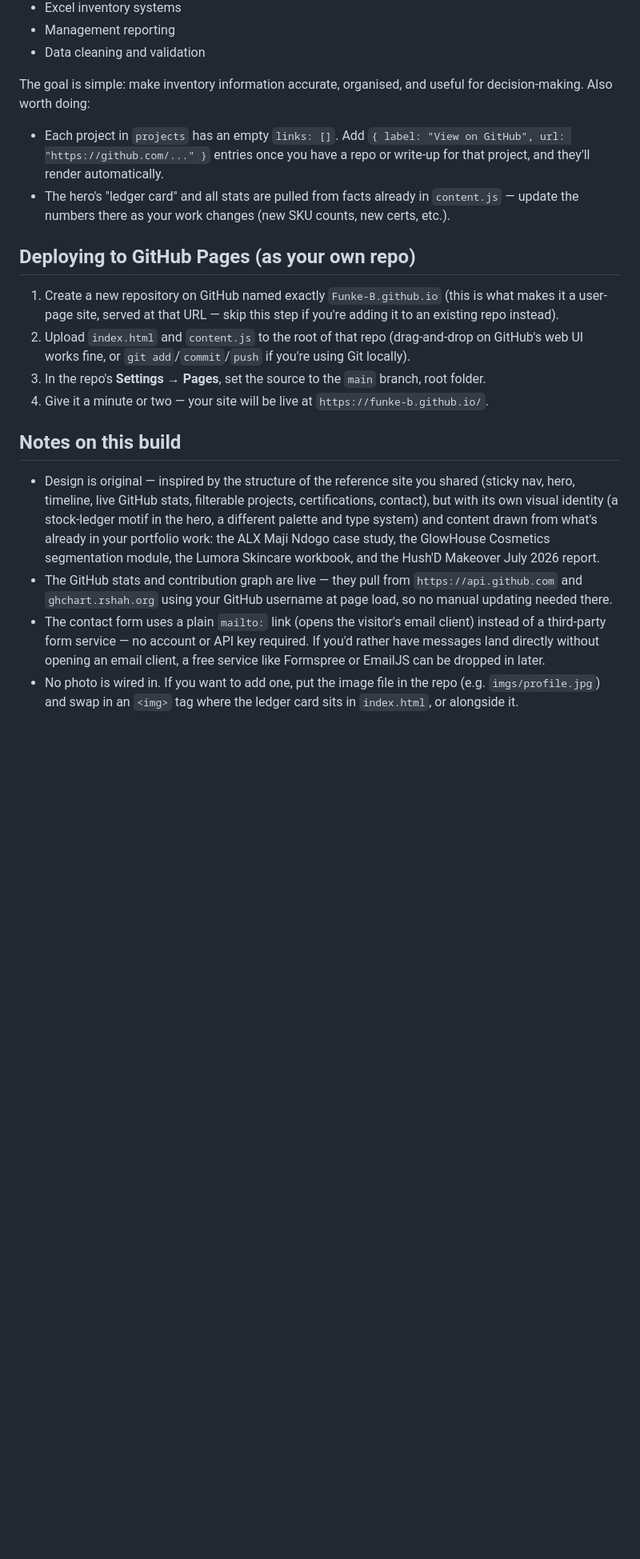
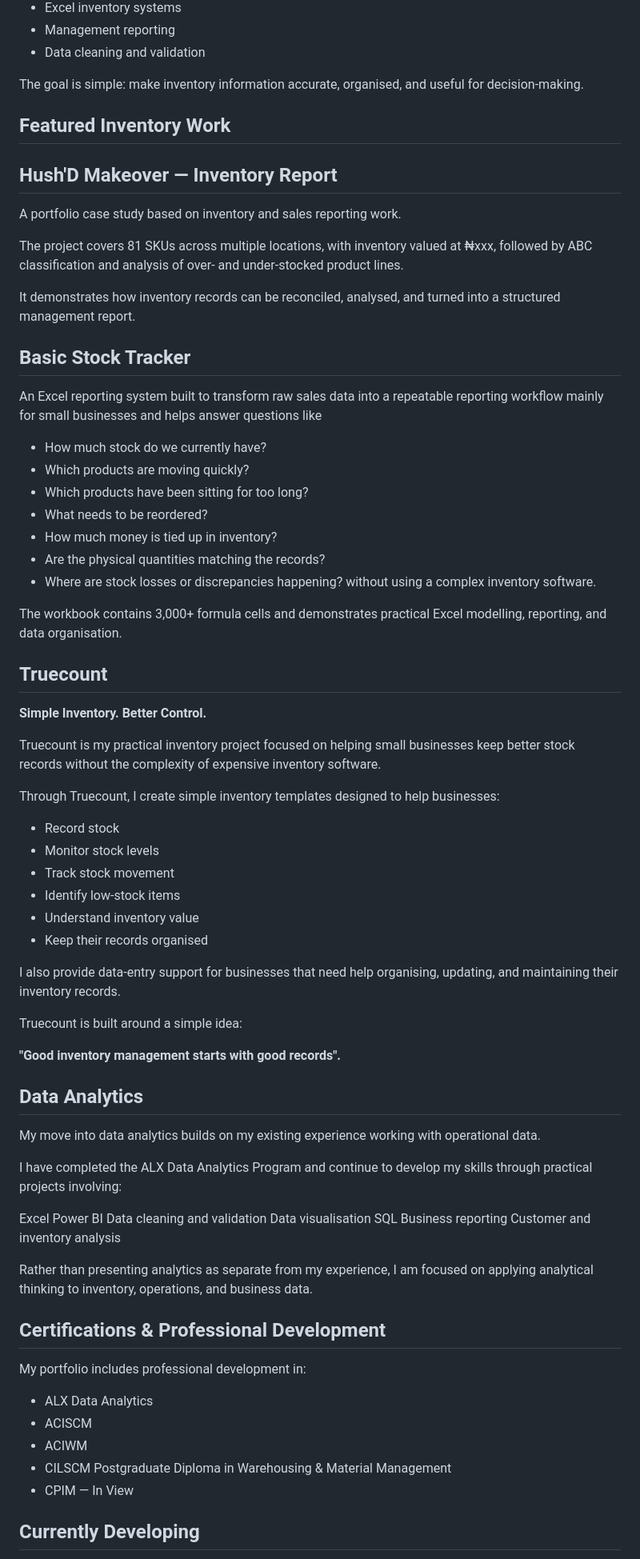
Before and after one commit to Funke-B/Funke-Val-B.github.io, a Markdown page: README.md, the part around one of its changes. Shown at 80% size. Rendered like a GitHub page; blank space fills up the shorter version.

Commit message:
Enhance README with project details and inventory insights
Expanded README with detailed project descriptions and features.

```diff
--- a/README.md
+++ b/README.md
@@ -27,20 +27,75 @@ My core experience includes:
 - Data cleaning and validation
 
 The goal is simple: make inventory information accurate, organised, and useful for decision-making.
-Also worth doing:
-- Each project in `projects` has an empty `links: []`. Add `{ label: "View on GitHub", url: "https://github.com/..." }` entries once you have a repo or write-up for that project, and they'll render automatically.
-- The hero's "ledger card" and all stats are pulled from facts already in `content.js` — update the numbers there as your work changes (new SKU counts, new certs, etc.).
 
-## Deploying to GitHub Pages (as your own repo)
+## Featured Inventory Work
+## Hush'D Makeover — Inventory Report
 
-1. Create a new repository on GitHub named exactly `Funke-B.github.io` (this is what makes it a user-page site, served at that URL — skip this step if you're adding it to an existing repo instead).
-2. Upload `index.html` and `content.js` to the root of that repo (drag-and-drop on GitHub's web UI works fine, or `git add`/`commit`/`push` if you're using Git locally).
-3. In the repo's **Settings → Pages**, set the source to the `main` branch, root folder.
-4. Give it a minute or two — your site will be live at `https://funke-b.github.io/`.
+A portfolio case study based on inventory and sales reporting work.
 
-## Notes on this build
+The project covers 81 SKUs across multiple locations, with inventory valued at ₦xxx, followed by ABC classification and analysis of over- and under-stocked product lines.
 
-- Design is original — inspired by the structure of the reference site you shared (sticky nav, hero, timeline, live GitHub stats, filterable projects, certifications, contact), but with its own visual identity (a stock-ledger motif in the hero, a different palette and type system) and content drawn from what's already in your portfolio work: the ALX Maji Ndogo case study, the GlowHouse Cosmetics segmentation module, the Lumora Skincare workbook, and the Hush'D Makeover July 2026 report.
-- The GitHub stats and contribution graph are live — they pull from `https://api.github.com` and `ghchart.rshah.org` using your GitHub username at page load, so no manual updating needed there.
-- The contact form uses a plain `mailto:` link (opens the visitor's email client) instead of a third-party form service — no account or API key required. If you'd rather have messages land directly without opening an email client, a free service like Formspree or EmailJS can be dropped in later.
-- No photo is wired in. If you want to add one, put the image file in the repo (e.g. `imgs/profile.jpg`) and swap in an `<img>` tag where the ledger card sits in `index.html`, or alongside it.
+It demonstrates how inventory records can be reconciled, analysed, and turned into a structured management report.
+
+## Basic Stock Tracker
+
+An Excel reporting system built to transform raw sales data into a repeatable reporting workflow mainly for small businesses and helps answer questions like
+- How much stock do we currently have?
+- Which products are moving quickly?
+- Which products have been sitting for too long?
+- What needs to be reordered?
+- How much money is tied up in inventory?
+- Are the physical quantities matching the records?
+- Where are stock losses or discrepancies happening?
+without using a complex inventory software.
+
+The workbook contains 3,000+ formula cells and demonstrates practical Excel modelling, reporting, and data organisation.
+
+## Truecount
+**Simple Inventory. Better Control.**
+
+Truecount is my practical inventory project focused on helping small businesses keep better stock records without the complexity of expensive inventory software.
+
+Through Truecount, I create simple inventory templates designed to help businesses:
+
+- Record stock
+- Monitor stock levels
+- Track stock movement
+- Identify low-stock items
+- Understand inventory value
+- Keep their records organised
+
+I also provide data-entry support for businesses that need help organising, updating, and maintaining their inventory records.
+
+Truecount is built around a simple idea:
+
+**"Good inventory management starts with good records".**
+
+## Data Analytics
+
+My move into data analytics builds on my existing experience working with operational data.
+
+I have completed the ALX Data Analytics Program and continue to develop my skills through practical projects involving:
+
+Excel
+Power BI
+Data cleaning and validation
+Data visualisation
+SQL
+Business reporting
+Customer and inventory analysis
+
+Rather than presenting analytics as separate from my experience, I am focused on applying analytical thinking to inventory, operations, and business data.
+
+## Certifications & Professional Development
+
+My portfolio includes professional development in:
+
+- ALX Data Analytics
+- ACISCM
+- ACIWM
+- CILSCM Postgraduate Diploma in Warehousing & Material Management
+- CPIM — In View
+
+## Currently Developing
+
```
Also changed, not shown: other parts of README.md (+29 -0 lines).
